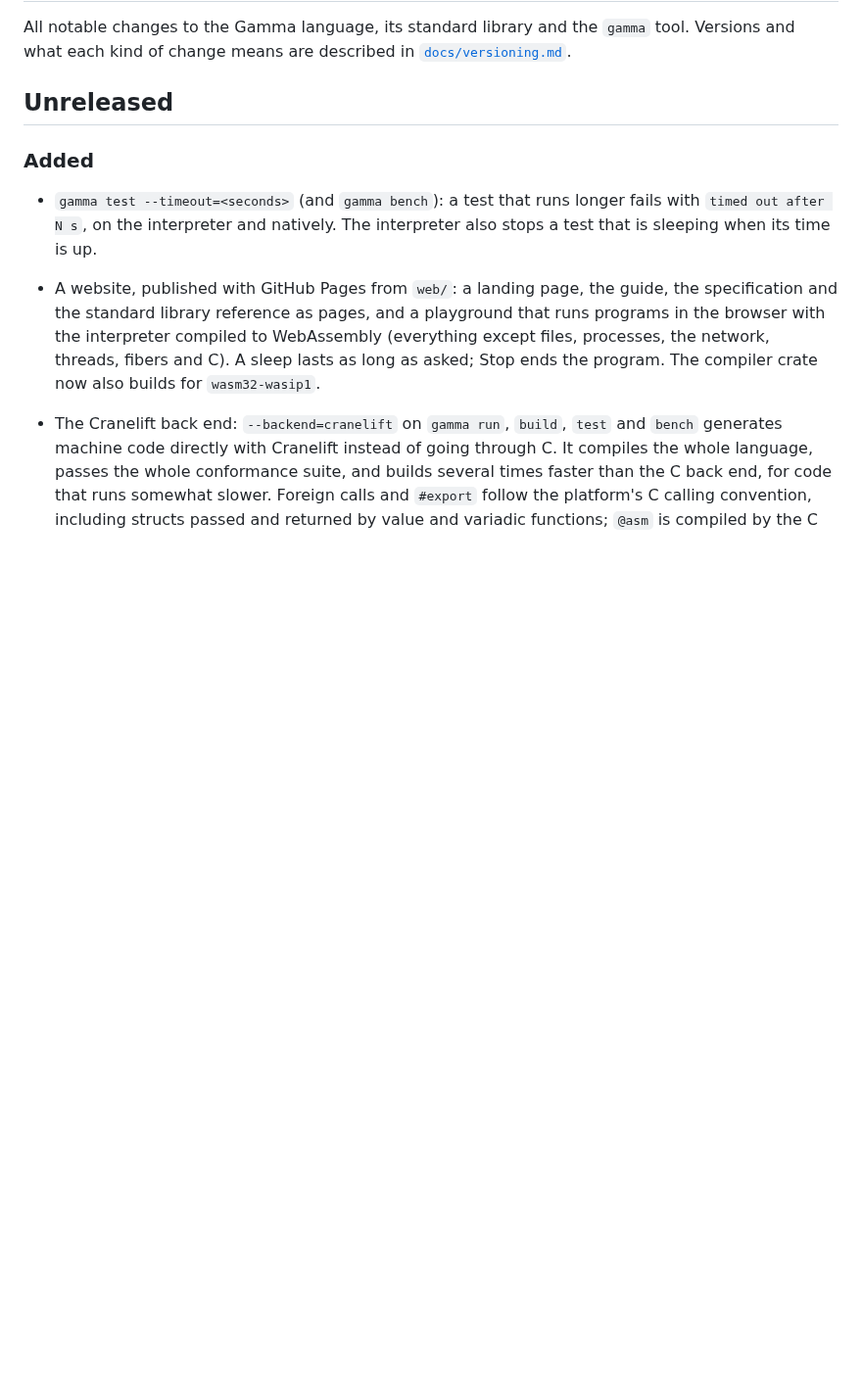
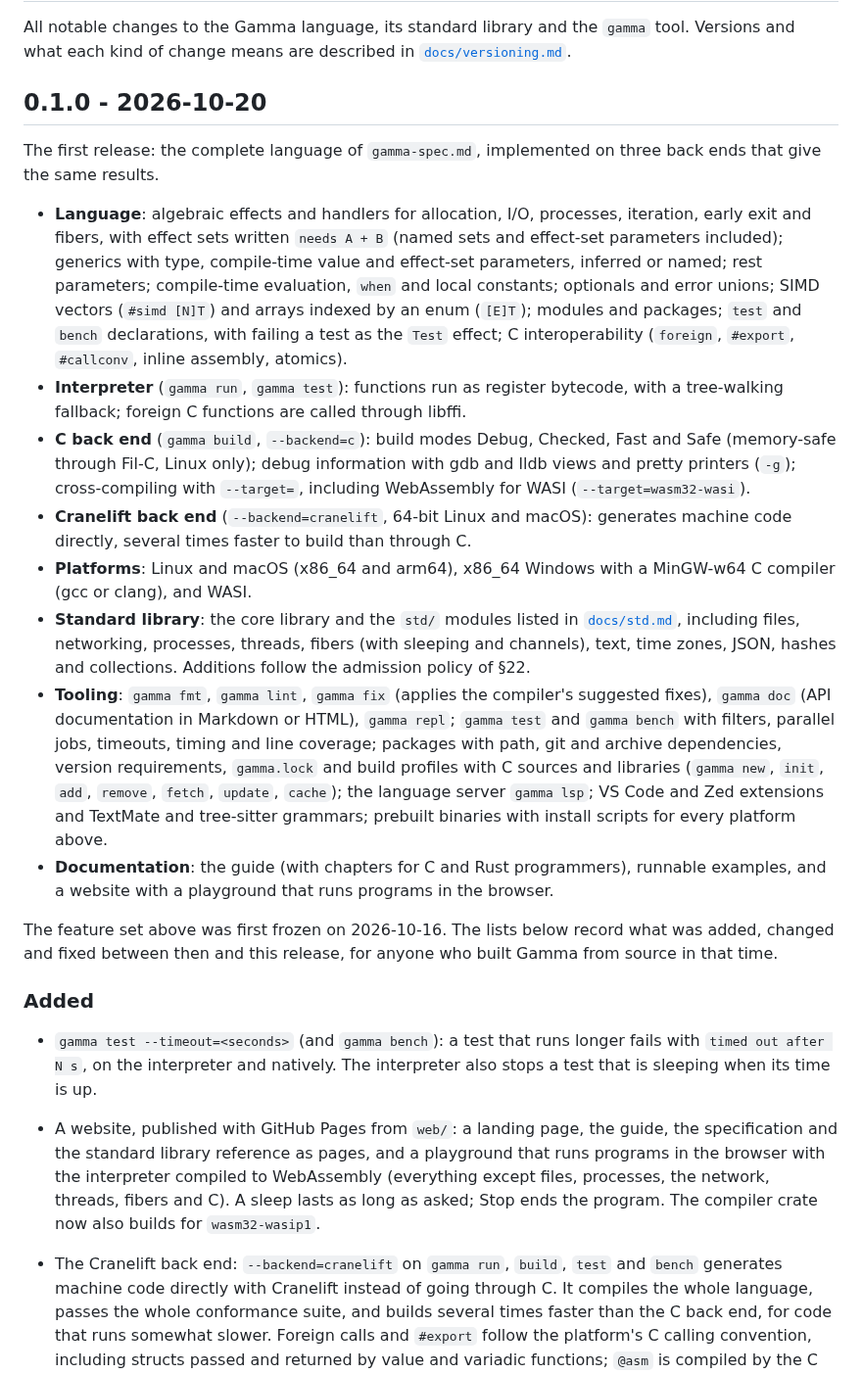
Before and after one commit to chroma04/gamma-lang, a Markdown page: CHANGELOG.md, the part around one of its changes. Shown at 98% size. GitHub-like rendering; blank space fills up the shorter version.

```diff
--- a/CHANGELOG.md
+++ b/CHANGELOG.md
@@ -4,7 +4,47 @@ All notable changes to the Gamma language, its standard library and the `gamma`
 Versions and what each kind of change means are described in
 [`docs/versioning.md`](docs/versioning.md).
 
-## Unreleased
+## 0.1.0 - 2026-10-20
+
+The first release: the complete language of `gamma-spec.md`, implemented on three
+back ends that give the same results.
+
+- **Language**: algebraic effects and handlers for allocation, I/O, processes, iteration,
+  early exit and fibers, with effect sets written `needs A + B` (named sets and
+  effect-set parameters included); generics with type, compile-time value and effect-set
+  parameters, inferred or named; rest parameters; compile-time evaluation, `when` and
+  local constants; optionals and error unions; SIMD vectors (`#simd [N]T`) and arrays
+  indexed by an enum (`[E]T`); modules and packages; `test` and `bench` declarations,
+  with failing a test as the `Test` effect; C interoperability (`foreign`, `#export`,
+  `#callconv`, inline assembly, atomics).
+- **Interpreter** (`gamma run`, `gamma test`): functions run as register bytecode, with
+  a tree-walking fallback; foreign C functions are called through libffi.
+- **C back end** (`gamma build`, `--backend=c`): build modes Debug, Checked, Fast and
+  Safe (memory-safe through Fil-C, Linux only); debug information with gdb and lldb views
+  and pretty printers (`-g`); cross-compiling with `--target=`, including WebAssembly
+  for WASI (`--target=wasm32-wasi`).
+- **Cranelift back end** (`--backend=cranelift`, 64-bit Linux and macOS): generates
+  machine code directly, several times faster to build than through C.
+- **Platforms**: Linux and macOS (x86_64 and arm64), x86_64 Windows with a MinGW-w64 C
+  compiler (gcc or clang), and WASI.
+- **Standard library**: the core library and the `std/` modules listed in
+  [`docs/std.md`](docs/std.md), including files, networking, processes, threads, fibers
+  (with sleeping and channels), text, time zones, JSON, hashes and collections.
+  Additions follow the admission policy of §22.
+- **Tooling**: `gamma fmt`, `gamma lint`, `gamma fix` (applies the compiler's suggested
+  fixes), `gamma doc` (API documentation in Markdown or HTML), `gamma repl`; `gamma test`
+  and `gamma bench` with filters, parallel jobs, timeouts, timing and line coverage;
+  packages with path, git and archive dependencies, version requirements, `gamma.lock`
+  and build profiles with C sources and libraries (`gamma new`, `init`, `add`, `remove`,
+  `fetch`, `update`, `cache`); the language server `gamma lsp`; VS Code and Zed
+  extensions and TextMate and tree-sitter grammars; prebuilt binaries with install
+  scripts for every platform above.
+- **Documentation**: the guide (with chapters for C and Rust programmers), runnable
+  examples, and a website with a playground that runs programs in the browser.
+
+The feature set above was first frozen on 2026-10-16. The lists below record what was
+added, changed and fixed between then and this release, for anyone who built Gamma from
+source in that time.
 
 ### Added
 
```
Also changed, not shown: other parts of CHANGELOG.md (+0 -30 lines), .agent-memory/INDEX.md (+4 -3 lines), docs/versioning.md (+2 -2 lines).
